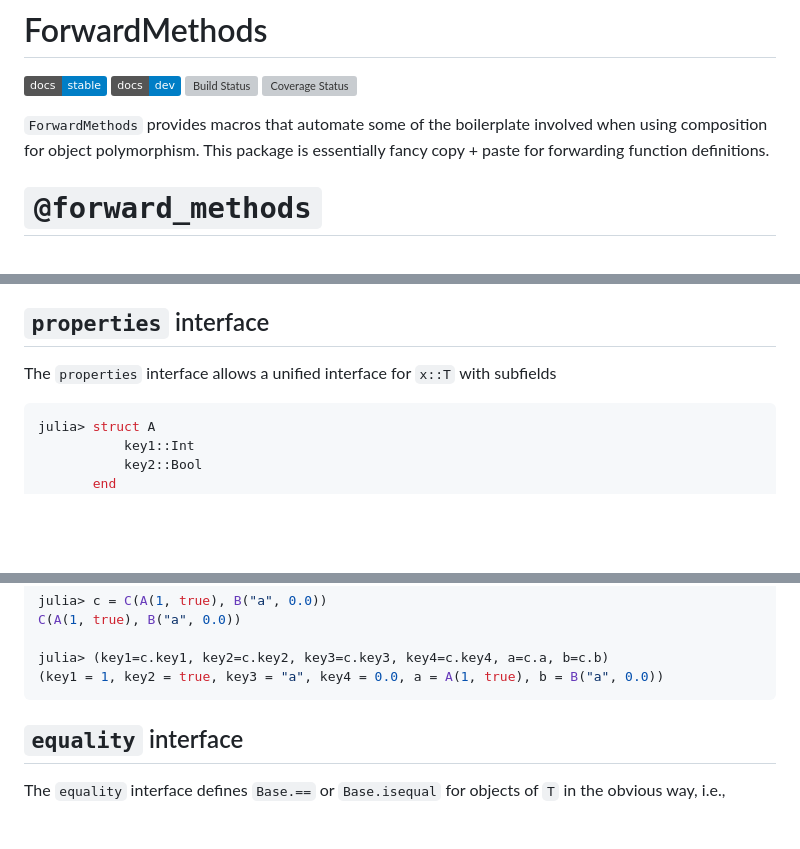
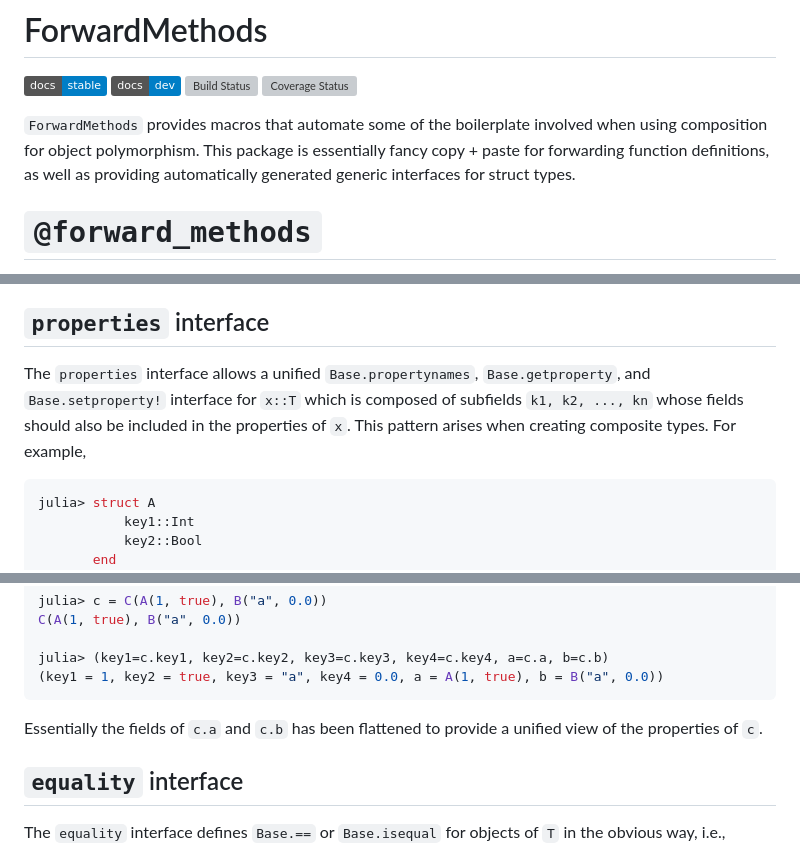
Before and after one commit to curtd/ForwardMethods.jl, a Markdown page: README.md, 3 parts joined by grey strips. Drawn GitHub-style; badges without logos; blank space fills up the shorter version; grey boxes are pictures that could not be loaded.

Commit message:
docs: Updated README.md

````diff
--- a/README.md
+++ b/README.md
@@ -5,7 +5,7 @@
 [![Build Status](https://github.com/curtd/ForwardMethods.jl/actions/workflows/CI.yml/badge.svg?branch=main)](https://github.com/curtd/ForwardMethods.jl/actions/workflows/CI.yml?query=branch%3Amain)
 [![Coverage Status](https://coveralls.io/repos/github/curtd/ForwardMethods.jl/badge.svg)](https://coveralls.io/github/curtd/ForwardMethods.jl)
 
-`ForwardMethods` provides macros that automate some of the boilerplate involved when using composition for object polymorphism. This package is essentially fancy copy + paste for forwarding function definitions.
+`ForwardMethods` provides macros that automate some of the boilerplate involved when using composition for object polymorphism. This package is essentially fancy copy + paste for forwarding function definitions, as well as providing automatically generated generic interfaces for struct types.
 
 # `@forward_methods`
 Given a hypothetical definition for type `T` with a subfield `s` of type `S`, i.e.,
@@ -114,7 +114,7 @@ When `interface=setfields`, this macro forwards methods of the form `$field!(x::
 Certain interfaces are defined for objects `x::T` that don't involve explicit forwarding to a fixed-field, per-se, but can be generally useful.
 
 ## `properties` interface
-The `properties` interface allows a unified interface for `x::T` with subfields
+The `properties` interface allows a unified `Base.propertynames`, `Base.getproperty`, and `Base.setproperty!` interface for `x::T` which is composed of subfields `k1, k2, ..., kn` whose fields should also be included in the properties of `x`. This pattern arises when creating composite types. For example,
 
 ```julia
 julia> struct A
@@ -140,6 +140,8 @@ C(A(1, true), B("a", 0.0))
 julia> (key1=c.key1, key2=c.key2, key3=c.key3, key4=c.key4, a=c.a, b=c.b)
 (key1 = 1, key2 = true, key3 = "a", key4 = 0.0, a = A(1, true), b = B("a", 0.0))
 ```
+
+Essentially the fields of `c.a` and `c.b` has been flattened to provide a unified view of the properties of `c`.
 
 ## `equality` interface
 The `equality` interface defines `Base.==` or `Base.isequal` for objects of `T` in the obvious way, i.e.,
````
